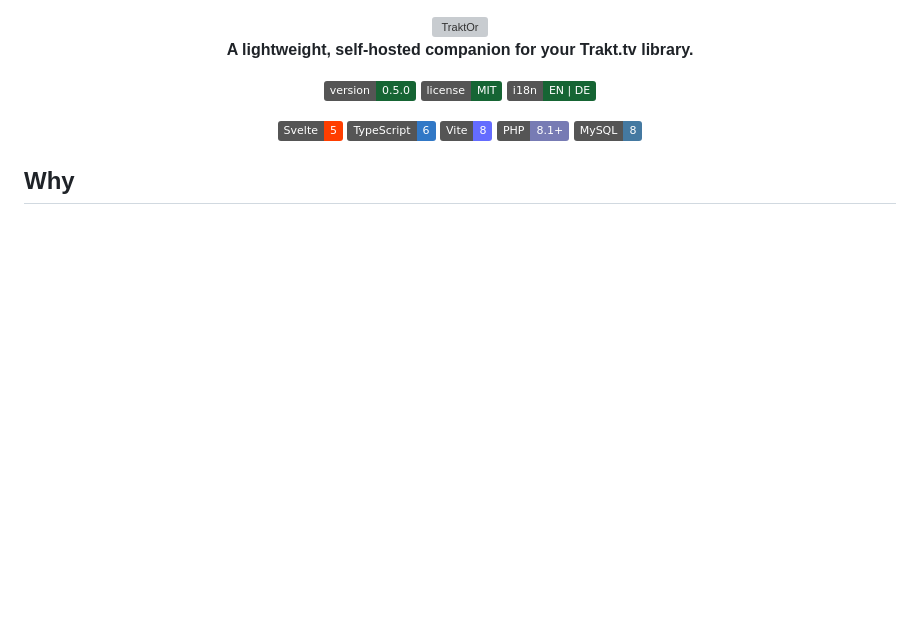
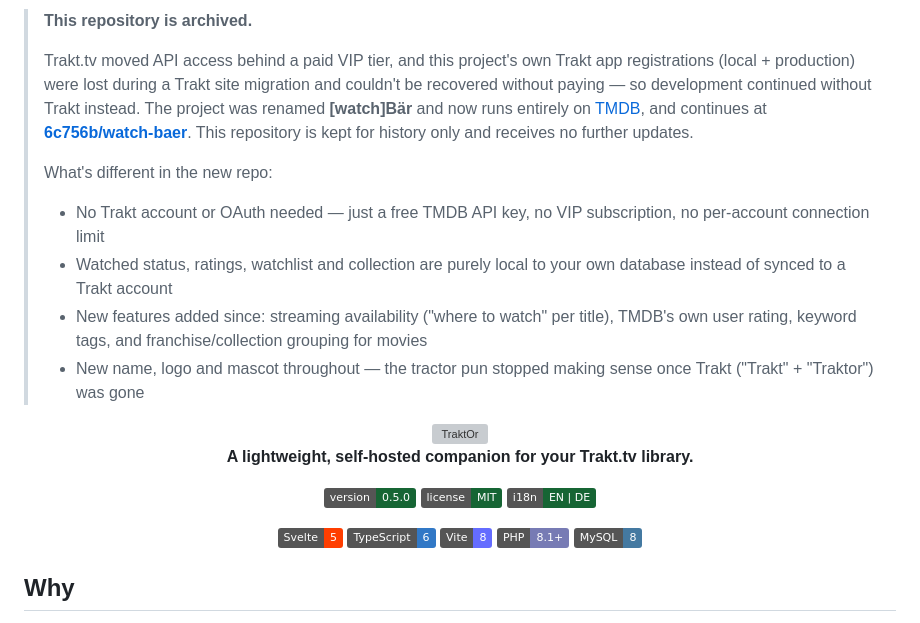
Before and after one commit to 6c756b/traktOr, a Markdown page: README.md, the part around the change. Drawn GitHub-style; badges without logos; blank space fills up the shorter version; grey boxes are pictures that could not be loaded.

Commit message:
Revise README for project rebranding and archiving

```diff
--- a/README.md
+++ b/README.md
@@ -1,3 +1,23 @@
+> **This repository is archived.**
+>
+> Trakt.tv moved API access behind a paid VIP tier, and this project's own Trakt app
+> registrations (local + production) were lost during a Trakt site migration and couldn't be
+> recovered without paying — so development continued without Trakt instead. The project was
+> renamed **[watch]Bär** and now runs entirely on [TMDB](https://www.themoviedb.org/), and
+> continues at **[6c756b/watch-baer](https://github.com/6c756b/watch-baer)**. This repository
+> is kept for history only and receives no further updates.
+>
+> What's different in the new repo:
+> - No Trakt account or OAuth needed — just a free TMDB API key, no VIP subscription, no
+>   per-account connection limit
+> - Watched status, ratings, watchlist and collection are purely local to your own database
+>   instead of synced to a Trakt account
+> - New features added since: streaming availability ("where to watch" per title), TMDB's own
+>   user rating, keyword tags, and franchise/collection grouping for movies
+> - New name, logo and mascot throughout — the tractor pun stopped making sense once Trakt
+>   ("Trakt" + "Traktor") was gone
+
+
 <div align="center">
   <img src="frontend/public/logo.svg" alt="TraktOr" width="260" />
 
```
